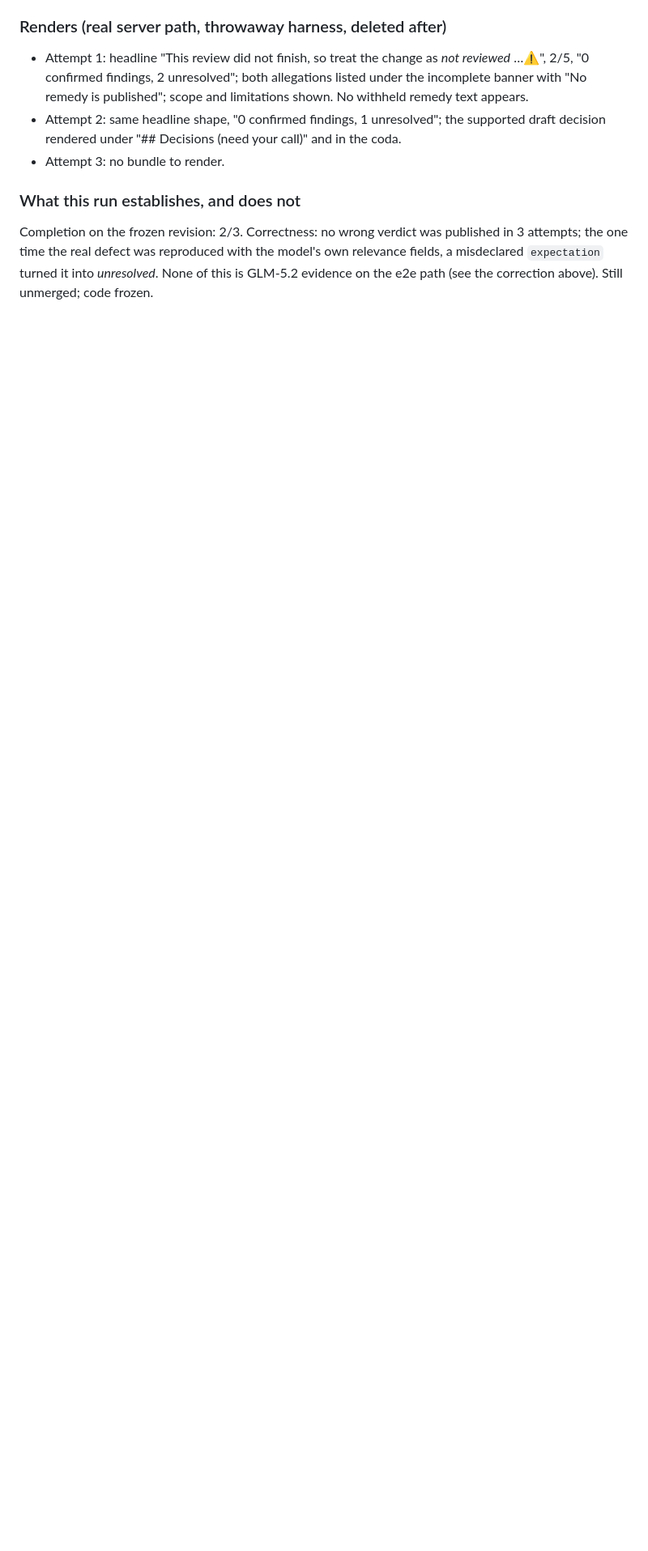
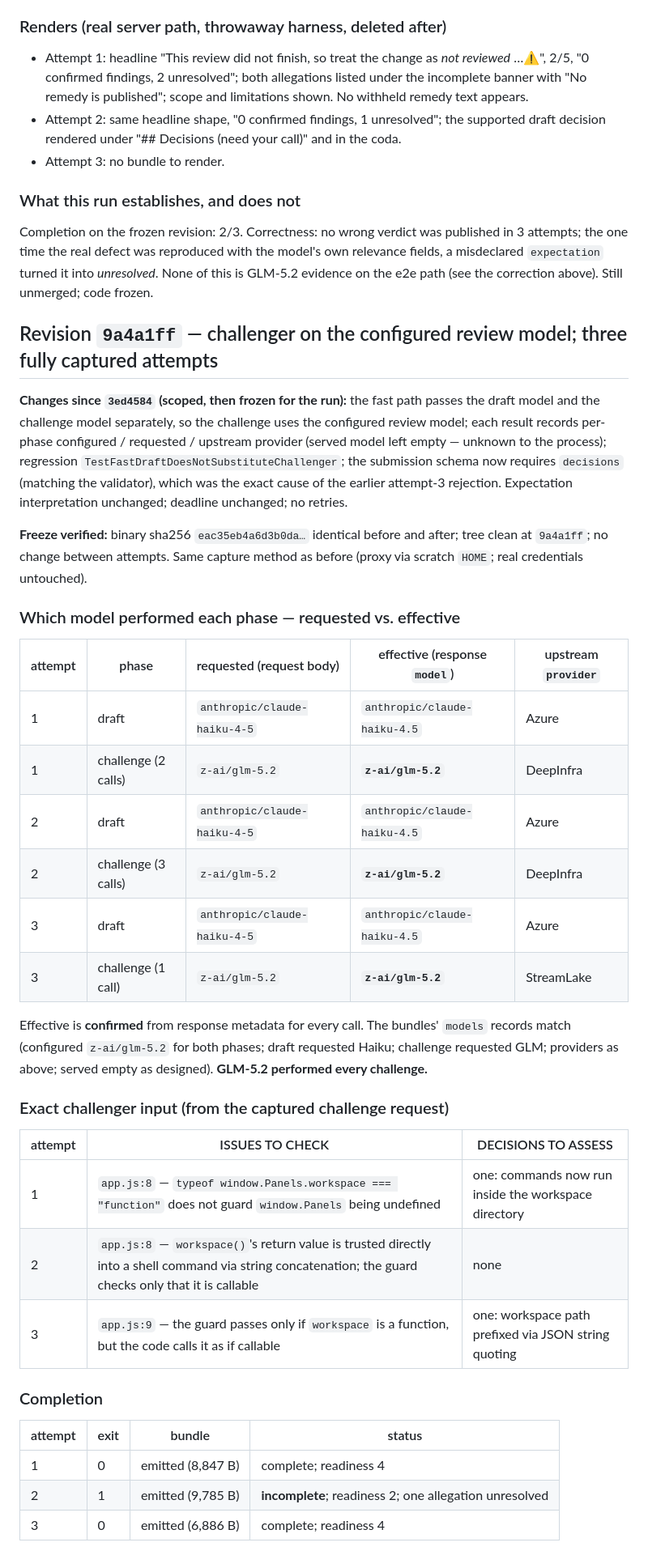
Before and after one commit to kaicontext/kai-cli, a Markdown page: docs/review-evidence-glm-runs.md, the part around one of its changes. Shown at 81% size. Rendered like a GitHub page; blank space fills up the shorter version.

Commit message:
review: record the 9a4a1ff run — GLM confirmed as challenger; completion 3/3; 0 confirmed, 3 missed, 0 incorrect
Co-Authored-By: Claude Fable 5.1 <noreply@anthropic.com>

```diff
--- a/docs/review-evidence-glm-runs.md
+++ b/docs/review-evidence-glm-runs.md
@@ -772,3 +772,51 @@ published in 3 attempts; the one time the real defect was reproduced with the
 model's own relevance fields, a misdeclared `expectation` turned it into
 *unresolved*. None of this is GLM-5.2 evidence on the e2e path (see the
 correction above). Still unmerged; code frozen.
+
+## Revision `9a4a1ff` — challenger on the configured review model; three fully captured attempts
+
+**Changes since `3ed4584` (scoped, then frozen for the run):** the fast path
+passes the draft model and the challenge model separately, so the challenge
+uses the configured review model; each result records per-phase configured /
+requested / upstream provider (served model left empty — unknown to the
+process); regression `TestFastDraftDoesNotSubstituteChallenger`; the
+submission schema now requires `decisions` (matching the validator), which
+was the exact cause of the earlier attempt-3 rejection. Expectation
+interpretation unchanged; deadline unchanged; no retries.
+
+**Freeze verified:** binary sha256 `eac35eb4a6d3b0da…` identical before and
+after; tree clean at `9a4a1ff`; no change between attempts. Same capture
+method as before (proxy via scratch `HOME`; real credentials untouched).
+
+### Which model performed each phase — requested vs. effective
+
+| attempt | phase | requested (request body) | effective (response `model`) | upstream `provider` |
+|---|---|---|---|---|
+| 1 | draft | `anthropic/claude-haiku-4-5` | `anthropic/claude-haiku-4.5` | Azure |
+| 1 | challenge (2 calls) | `z-ai/glm-5.2` | **`z-ai/glm-5.2`** | DeepInfra |
+| 2 | draft | `anthropic/claude-haiku-4-5` | `anthropic/claude-haiku-4.5` | Azure |
+| 2 | challenge (3 calls) | `z-ai/glm-5.2` | **`z-ai/glm-5.2`** | DeepInfra |
+| 3 | draft | `anthropic/claude-haiku-4-5` | `anthropic/claude-haiku-4.5` | Azure |
+| 3 | challenge (1 call) | `z-ai/glm-5.2` | **`z-ai/glm-5.2`** | StreamLake |
+
+Effective is **confirmed** from response metadata for every call. The
+bundles' `models` records match (configured `z-ai/glm-5.2` for both phases;
+draft requested Haiku; challenge requested GLM; providers as above; served
+empty as designed). **GLM-5.2 performed every challenge.**
+
+### Exact challenger input (from the captured challenge request)
+
+| attempt | ISSUES TO CHECK | DECISIONS TO ASSESS |
+|---|---|---|
+| 1 | `app.js:8` — `typeof window.Panels.workspace === "function"` does not guard `window.Panels` being undefined | one: commands now run inside the workspace directory |
+| 2 | `app.js:8` — `workspace()`'s return value is trusted directly into a shell command via string concatenation; the guard checks only that it is callable | none |
+| 3 | `app.js:9` — the guard passes only if `workspace` is a function, but the code calls it as if callable | one: workspace path prefixed via JSON string quoting |
+
+### Completion
+
+| attempt | exit | bundle | status |
+|---|---|---|---|
+| 1 | 0 | emitted (8,847 B) | complete; readiness 4 |
+| 2 | 1 | emitted (9,785 B) | **incomplete**; readiness 2; one allegation unresolved |
+| 3 | 0 | emitted (6,886 B) | complete; readiness 4 |
+
```
Also changed, not shown: other parts of docs/review-evidence-glm-runs.md (+56 -0 lines).
